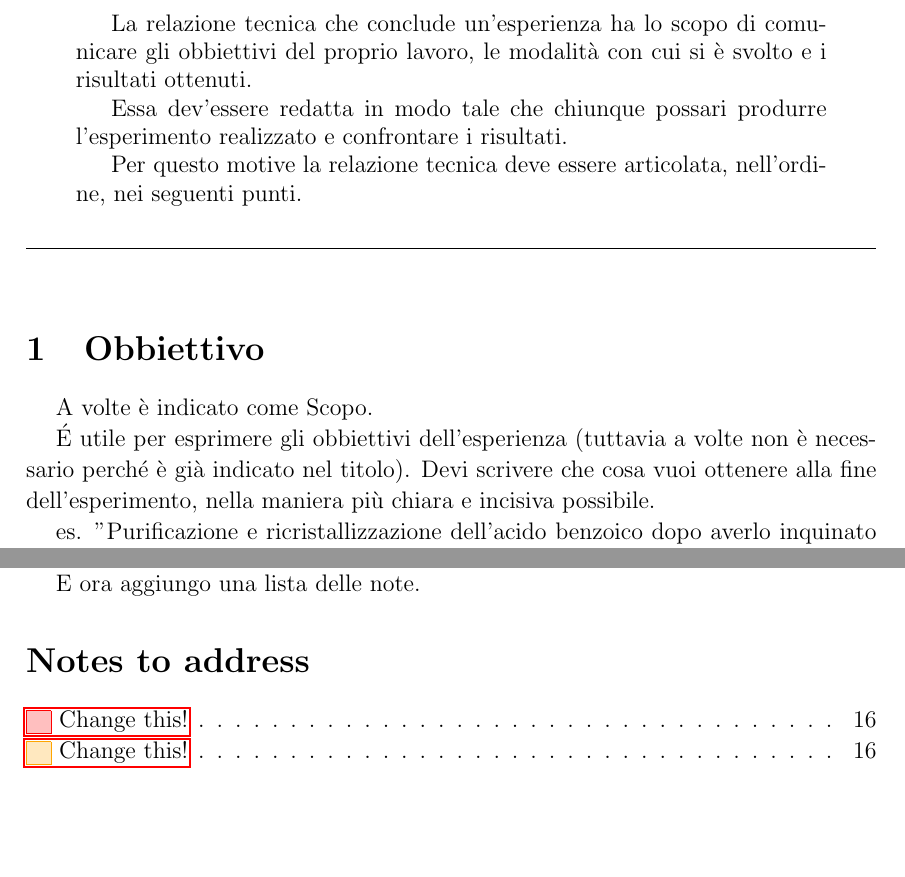
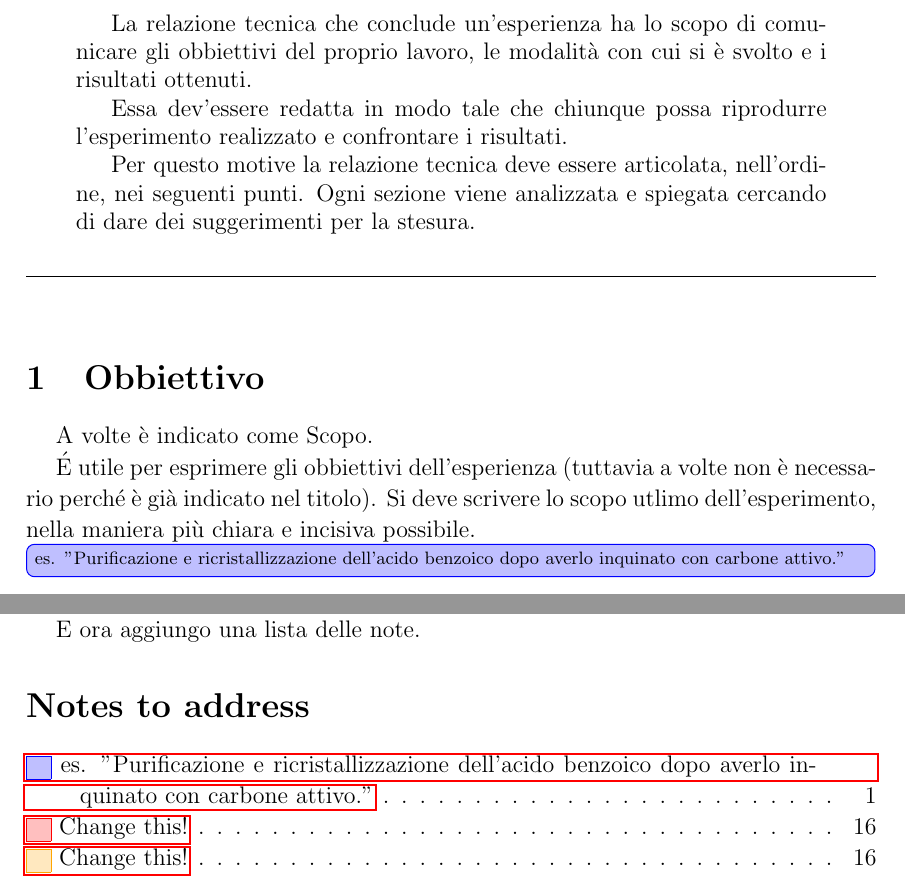
Before and after one commit to MGriot/LaTeX-Laboratory-report-template, a LaTeX paper (main.tex, which reads config/package.tex, section/0_Sommario.tex, section/1_Obbiettivo.tex): two parts of pages 1 and 17 of 17, joined at a grey line, cut so that both start at the same text, the shorter picture padded with empty space. Compiled offline with pdfLaTeX.

Commit message:
Improvment of template
Sistemazione dei comandi nei file corretti e miglioramento degli nel riconoscimento degli esempi rispetto alla teoria.

```diff
--- a/config/package.tex
+++ b/config/package.tex
@@ -1,3 +1,4 @@
+\usepackage[utf8]{inputenc}
 \usepackage[italian]{babel}%traduzione parti generate automaticamente
 \usepackage{geometry}
 \usepackage[fontsize=13pt]{scrextend} % for change the fontsize, different from article class
@@ -26,7 +27,7 @@
 \usepackage[font=scriptsize]{caption}%per didascalia immagini
 \usepackage{xstring} % per creare p e h phrase command
 \usepackage{csquotes}
-\usepackage[colorinlistoftodos,prependcaption,textsize=tiny]{todonotes}%solo per le note, utile per prendere appunti, se aggiungi "disable" si tolgono tutti dal pdf ma possono rimanere nel testo.
+\usepackage[colorinlistoftodos,prependcaption,textsize=scriptsize]{todonotes}%solo per le note, utile per prendere appunti, se aggiungi "disable" si tolgono tutti dal pdf ma possono rimanere nel testo.
 \usepackage{xargs} % Use more than one optional parameter in a new commands
-\usepackage[autocite=superscript,style=chem-acs,articletitle,doi,url]{biblatex}%bibliografia, usare il comando \autocite perchè venga usato lo stile american chemical society
+\usepackage[autocite=superscript,style=chem-acs,articletitle,doi,url]{biblatex}%bibliografia, usare \autocite per usare lo stile american chemical society
 \usepackage{hyperref}%hyperlinks
--- a/main.tex
+++ b/main.tex
@@ -1,8 +1,7 @@
 \documentclass[a4paper]{article}
-\usepackage[utf8]{inputenc}
 
 \input{config/package} %package utilizzati per il documento
-\input{config/settings} %file con settaggi da non toccare
+\input{config/settings} %file con settaggi
 
 \begin{document}
 \maketitle %crea il titolo
--- a/section/0_Sommario.tex
+++ b/section/0_Sommario.tex
@@ -2,8 +2,8 @@
     \begin{abstract}
         La relazione tecnica che conclude un'esperienza ha lo scopo di comunicare gli obbiettivi del proprio lavoro, le modalità con cui si è svolto e i risultati ottenuti.
 
-        Essa dev'essere redatta in modo tale che chiunque possari produrre l'esperimento realizzato e confrontare i risultati.
+        Essa dev'essere redatta in modo tale che chiunque possa riprodurre l'esperimento realizzato e confrontare i risultati.
 
-        Per questo motive la relazione tecnica deve essere articolata, nell'ordine, nei seguenti punti.
+        Per questo motive la relazione tecnica deve essere articolata, nell'ordine, nei seguenti punti. Ogni sezione viene analizzata e spiegata cercando di dare dei suggerimenti per la stesura.
     \end{abstract}
 \noindent\rule{1\textwidth}{0.5pt}
--- a/section/1_Obbiettivo.tex
+++ b/section/1_Obbiettivo.tex
@@ -1,6 +1,6 @@
 \section{Obbiettivo}
 A volte è indicato come Scopo.
 
-\'E utile per esprimere gli obbiettivi dell'esperienza (tuttavia a volte non è necessario perché è già indicato nel titolo). Devi scrivere che cosa vuoi ottenere alla fine dell'esperimento, nella maniera più chiara e incisiva possibile.
+\'E utile per esprimere gli obbiettivi dell'esperienza (tuttavia a volte non è necessario perché è già indicato nel titolo). Si deve scrivere lo scopo utlimo dell'esperimento, nella maniera più chiara e incisiva possibile.
 
-es. "Purificazione e ricristallizzazione dell'acido benzoico dopo averlo inquinato con carbone attivo."
+\info[inline]{es. "Purificazione e ricristallizzazione dell'acido benzoico dopo averlo inquinato con carbone attivo."}
```
Also changed, not shown: config/settings.tex (+4 -4 lines), .out/main.pdf, config/package.tex (2 more changed lines), main.tex (7 more changed lines), 6 other files.
